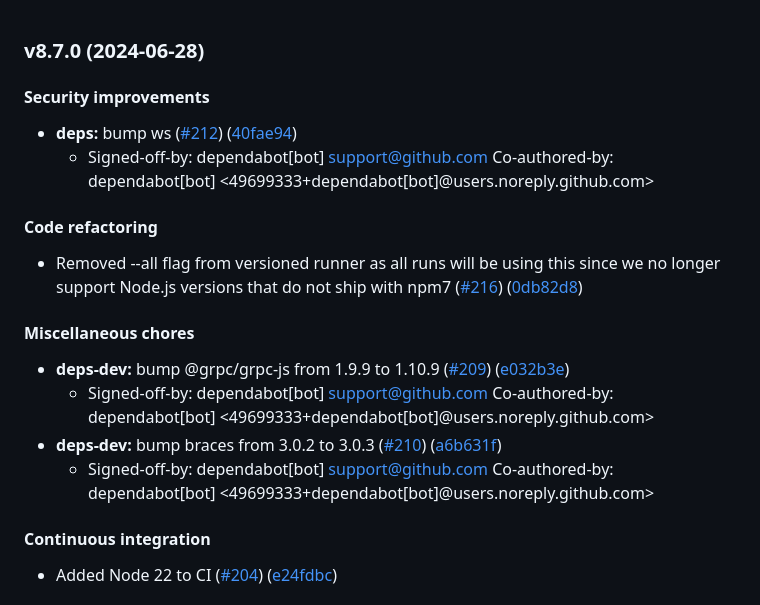
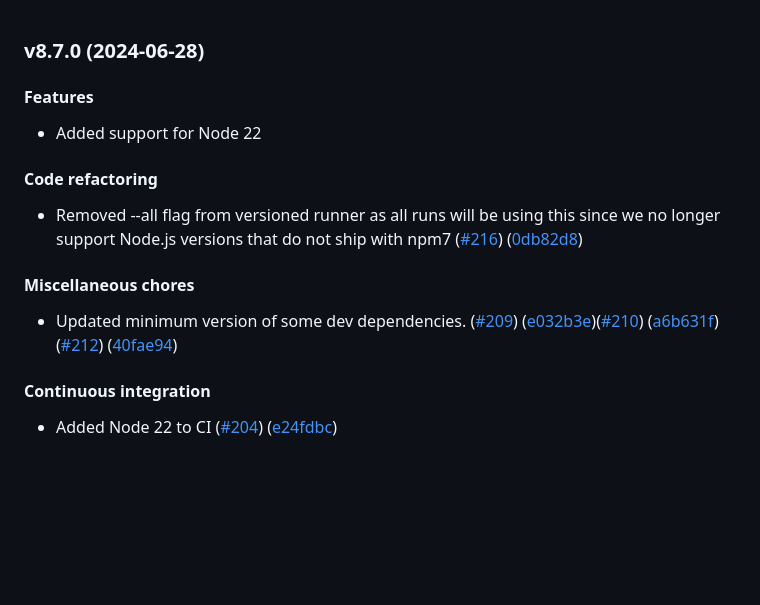
Before and after one commit to newrelic/node-test-utilities, a Markdown page: CHANGELOG.md, the part around the change. GitHub-like rendering; blank space fills up the shorter version.

Commit message:
chore: changelog edits

```diff
--- a/CHANGELOG.md
+++ b/CHANGELOG.md
@@ -1,9 +1,8 @@
 ### v8.7.0 (2024-06-28)
 
-#### Security improvements
+#### Features
 
-* **deps:** bump ws ([#212](https://github.com/newrelic/node-test-utilities/pull/212)) ([40fae94](https://github.com/newrelic/node-test-utilities/commit/40fae941e0f40852f6b0f0e89e2865580fcec2df))
-    * Signed-off-by: dependabot[bot] <support@github.com> Co-authored-by: dependabot[bot] <49699333+dependabot[bot]@users.noreply.github.com>
+* Added support for Node 22
 
 #### Code refactoring
 
@@ -11,10 +10,7 @@
 
 #### Miscellaneous chores
 
-* **deps-dev:** bump @grpc/grpc-js from 1.9.9 to 1.10.9 ([#209](https://github.com/newrelic/node-test-utilities/pull/209)) ([e032b3e](https://github.com/newrelic/node-test-utilities/commit/e032b3ea543cb331623fcf10d891428f7906c2ee))
-    * Signed-off-by: dependabot[bot] <support@github.com> Co-authored-by: dependabot[bot] <49699333+dependabot[bot]@users.noreply.github.com>
-* **deps-dev:** bump braces from 3.0.2 to 3.0.3 ([#210](https://github.com/newrelic/node-test-utilities/pull/210)) ([a6b631f](https://github.com/newrelic/node-test-utilities/commit/a6b631fc9d9e4c08573304febfe9b68d262f1198))
-    * Signed-off-by: dependabot[bot] <support@github.com> Co-authored-by: dependabot[bot] <49699333+dependabot[bot]@users.noreply.github.com>
+* Updated minimum version of some dev dependencies. ([#209](https://github.com/newrelic/node-test-utilities/pull/209)) ([e032b3e](https://github.com/newrelic/node-test-utilities/commit/e032b3ea543cb331623fcf10d891428f7906c2ee))([#210](https://github.com/newrelic/node-test-utilities/pull/210)) ([a6b631f](https://github.com/newrelic/node-test-utilities/commit/a6b631fc9d9e4c08573304febfe9b68d262f1198))([#212](https://github.com/newrelic/node-test-utilities/pull/212)) ([40fae94](https://github.com/newrelic/node-test-utilities/commit/40fae941e0f40852f6b0f0e89e2865580fcec2df))
 
 #### Continuous integration
 
```
